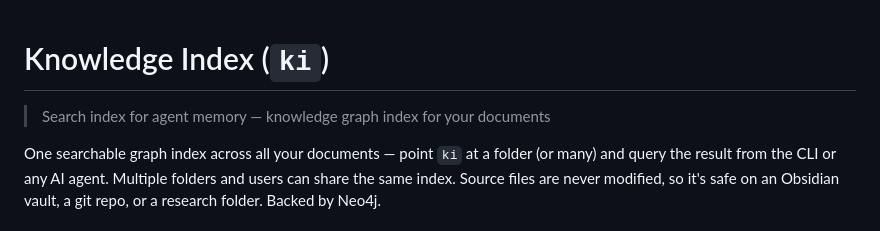
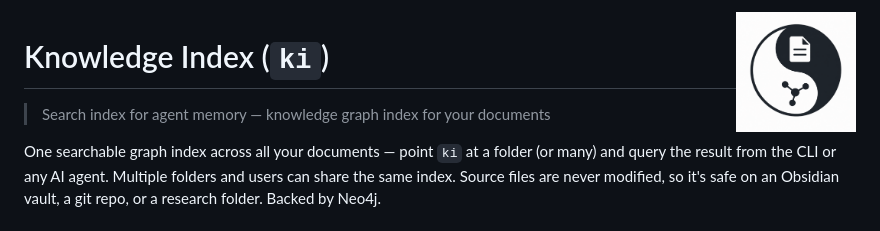
Before and after one commit to zach-blumenfeld/knowledge-index, a Markdown page: README.md, the part around the change. Drawn GitHub-style; pictures changed too: img/ki.png (added).

Commit message:
Add Logo

```diff
--- a/README.md
+++ b/README.md
@@ -1,3 +1,5 @@
+<img src="img/ki.png" alt="ki logo" width="120" align="right" />
+
 # Knowledge Index (`ki`)
 > Search index for agent memory — knowledge graph index for your documents
 
```
